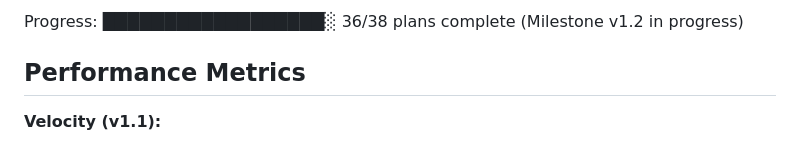
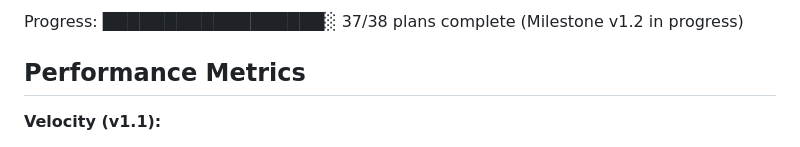
Before and after one commit to cweim/Sprout_eats, a Markdown page: .planning/STATE.md, the part around one of its changes. Rendered like a GitHub page.

Commit message:
docs: update STATE.md for 15-02 completion
Co-Authored-By: Claude Opus 4.5 <noreply@anthropic.com>

```diff
--- a/.planning/STATE.md
+++ b/.planning/STATE.md
@@ -16,5 +16,5 @@ Last activity: 2026-04-17 — Completed 15-01-PLAN.md
 
-Progress: ██████████████████░ 36/38 plans complete (Milestone v1.2 in progress)
+Progress: ██████████████████░ 37/38 plans complete (Milestone v1.2 in progress)
 
 ## Performance Metrics
 
```
Also changed, not shown: other parts of .planning/STATE.md (+6 -6 lines), 1 other file.
